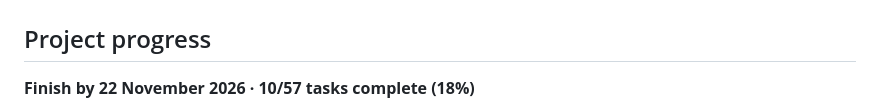
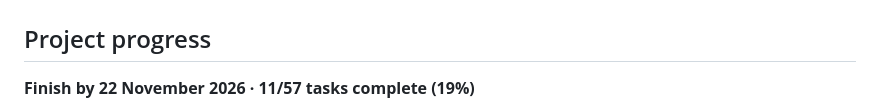
Before and after one commit to Kr1sKros/IKT466-Corporate-Bankruptcy-Predictor, a Markdown page: README.md, the part around one of its changes. Rendered like a GitHub page.

Commit message:
docs: refresh task dashboard

````diff
--- a/README.md
+++ b/README.md
@@ -3,7 +3,7 @@
 <!-- task-dashboard:start -->
 ## Project progress
 
-**Finish by 22 November 2026 · 10/57 tasks complete (18%)**
+**Finish by 22 November 2026 · 11/57 tasks complete (19%)**
 
 ```mermaid
 %%{init: {"themeVariables": {"pie1": "#2da44e", "pie2": "#fb8c00", "pie3": "#9ca3af"}}}%%
````
Also changed, not shown: other parts of README.md (+2 -2 lines).
